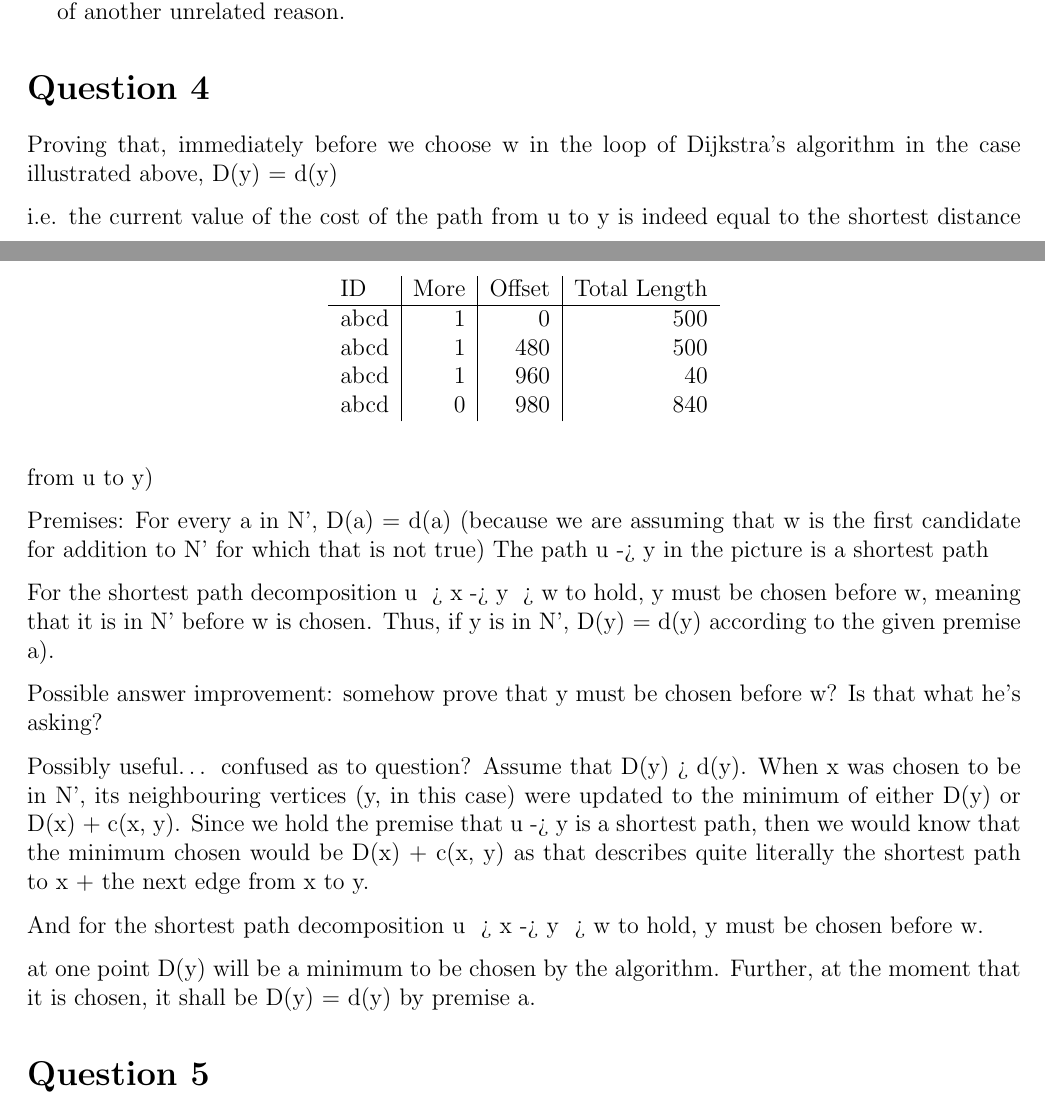
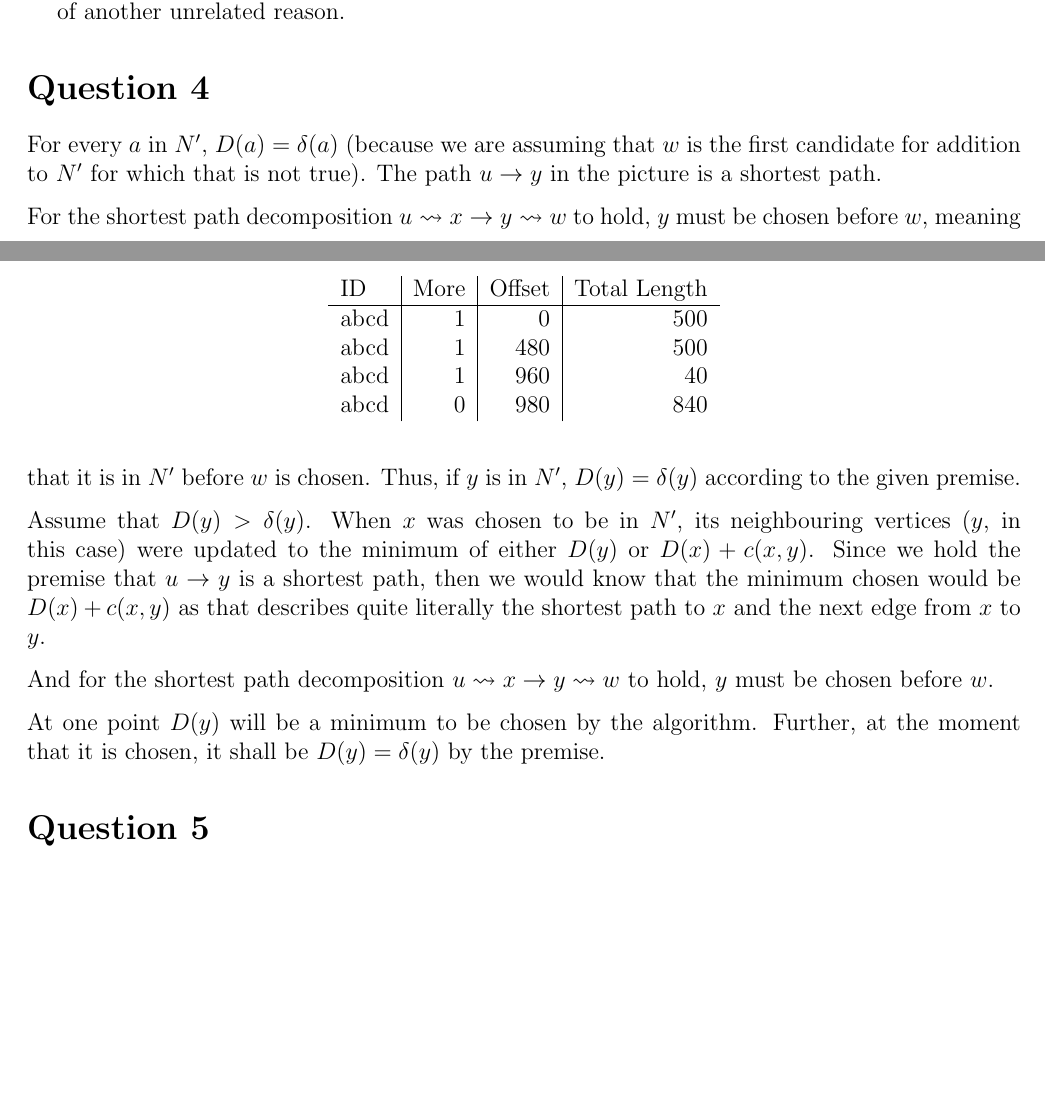
Before and after one commit to larryyang321/school, a LaTeX problem sheet (assignments/ece358/a4/a4.tex): two parts of pages 2 and 3 of 6 before the commit and two parts of pages 2 and 3 of 5 after it, joined at a grey line, cut so that both start at the same text, the shorter picture padded with empty space. Compiled offline with pdfLaTeX; a LaTeX package or settings file that is missing is left out.

Commit message:
reformat a4

```diff
--- a/assignments/ece358/a4/a4.tex
+++ b/assignments/ece358/a4/a4.tex
@@ -84,25 +84,15 @@ abcd & 0    & 980    & 840          \\
 \end{enumerate}
 
 \section*{Question 4}
-% TODO
-Proving that, immediately before we choose w in the loop of Dijkstra’s algorithm in the case illustrated above, D(y) = d(y)
+For every $a$ in $N^\prime$, $D(a) = \delta(a)$ (because we are assuming that $w$ is the first candidate for addition to $N^\prime$ for which that is not true). The path $u \to y$ in the picture is a shortest path.
 
-i.e. the current value of the cost of the path from u to y is indeed equal to the shortest distance from u to y)
+For the shortest path decomposition $u \leadsto x \to y \leadsto w$ to hold, $y$ must be chosen before $w$, meaning that it is in $N^\prime$ before $w$ is chosen. Thus, if $y$ is in $N^\prime$, $D(y) = \delta(y)$ according to the given premise.
 
-Premises:
-For every a in N’, D(a) = d(a) (because we are assuming that w is the first candidate for addition to N’ for which that is not true)
-The path u -> y in the picture is a shortest path
+Assume that $D(y) > \delta(y)$. When $x$ was chosen to be in $N^\prime$, its neighbouring vertices ($y$, in this case) were updated to the minimum of either $D(y)$ or $D(x) + c(x, y)$. Since we hold the premise that $u \to y$ is a shortest path, then we would know that the minimum chosen would be $D(x) + c(x, y)$ as that describes quite literally the shortest path to $x$ and the next edge from $x$ to $y$.
 
-For the shortest path decomposition u ~> x -> y ~> w to hold, y must be chosen before w, meaning that it is in N’ before w is chosen. Thus, if y is in N’, D(y) = d(y) according to the given premise a).
+And for the shortest path decomposition $u \leadsto x \to y \leadsto w$ to hold, $y$ must be chosen before $w$.
 
-Possible answer improvement: somehow prove that y must be chosen before w? Is that what he’s asking?
-
-Possibly useful… confused as to question?
-Assume that D(y) > d(y). When x was chosen to be in N’, its neighbouring vertices (y, in this case) were updated to the minimum of either D(y) or D(x) + c(x, y). Since we hold the premise that u -> y is a shortest path, then we would know that the minimum chosen would be D(x) + c(x, y) as that describes quite literally the shortest path to x + the next edge from x to y.
-
-And for the shortest path decomposition u ~> x -> y ~> w to hold, y must be chosen before w.
-
-at one point D(y) will be a minimum to be chosen by the algorithm. Further, at the moment that it is chosen, it shall be D(y) = d(y) by premise a.
+At one point $D(y)$ will be a minimum to be chosen by the algorithm. Further, at the moment that it is chosen, it shall be $D(y) = \delta(y)$ by the premise.
 
 \section*{Question 5}
 There are 3 possible ways for the Bellman-Ford equation to be incorrect:
```
